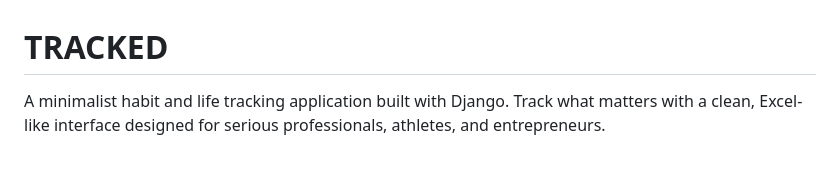
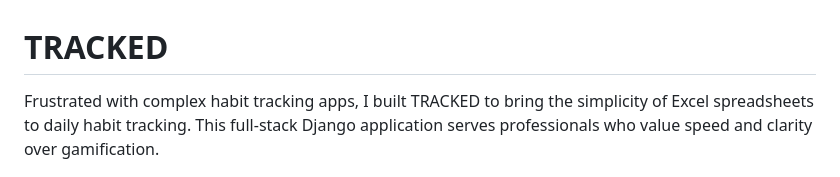
Before and after one commit to zohirhamid/TRACKED, a Markdown page: README.md, the part around one of its changes. Drawn GitHub-style.

```diff
--- a/README.md
+++ b/README.md
@@ -1,6 +1,6 @@
 # TRACKED
 
-A minimalist habit and life tracking application built with Django. Track what matters with a clean, Excel-like interface designed for serious professionals, athletes, and entrepreneurs.
+Frustrated with complex habit tracking apps, I built TRACKED to bring the simplicity of Excel spreadsheets to daily habit tracking. This full-stack Django application serves professionals who value speed and clarity over gamification.
 
 ![TRACKED Screenshot](screenshot.png)
 
```
Also changed, not shown: other parts of README.md (+2 -2 lines).
